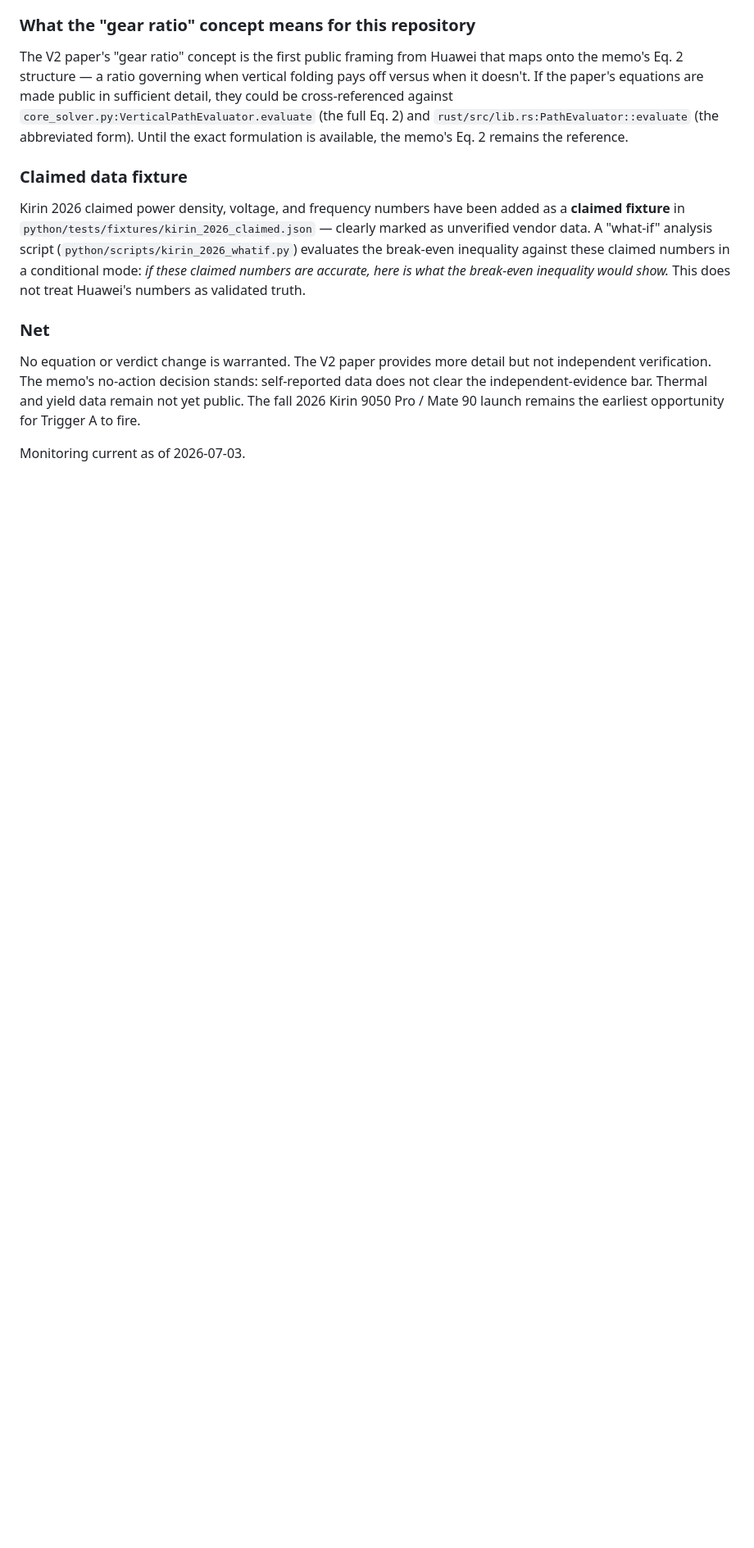
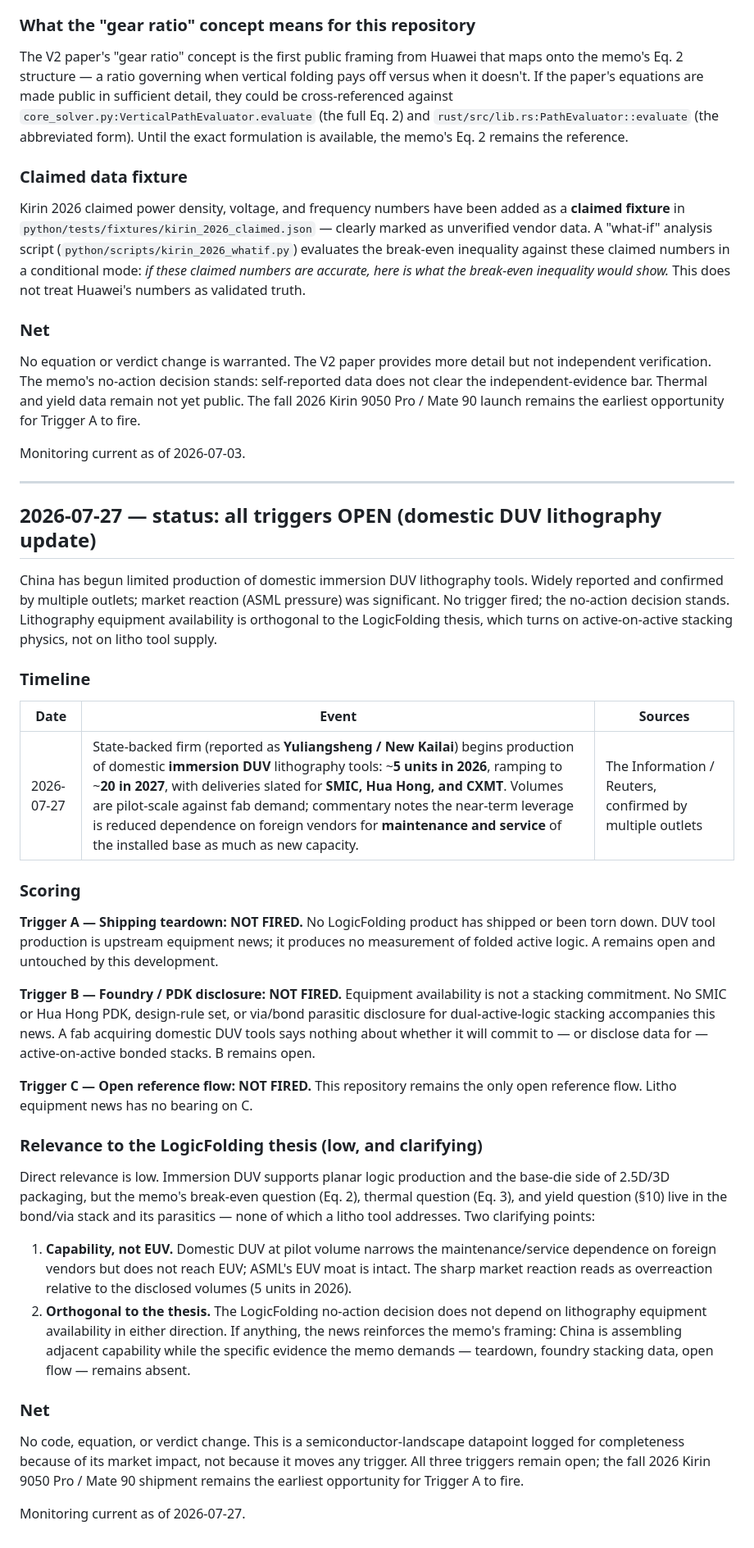
Before and after one commit to aurascoper/logic-folding-reference-flow, a Markdown page: docs/TRIGGER_WATCH.md, the part around the change. Shown at 82% size. GitHub-like rendering; blank space fills up the shorter version.

Commit message:
docs: log domestic DUV production in trigger watch; refresh README as-of date
Add 2026-07-27 entry scoring China's pilot-volume immersion DUV
production (Yuliangsheng/New Kailai; ~5 units 2026, ~20 in 2027;
deliveries to SMIC, Hua Hong, CXMT) against the three reopen triggers.
No trigger fires: equipment availability is orthogonal to the
active-on-active stacking physics the memo turns on, and ASML's EUV
moat is intact. NO ACTION stands.

Update the README trigger-watch pointer to the 2026-07-27 as-of date.

Co-Authored-By: Claude Fable 5 <noreply@anthropic.com>
Claude-Session: https://claude.ai/code/session_013BK4g2xawADn6WfADqMFXe

```diff
--- a/docs/TRIGGER_WATCH.md
+++ b/docs/TRIGGER_WATCH.md
@@ -133,3 +133,39 @@ Kirin 2026 claimed power density, voltage, and frequency numbers have been added
 No equation or verdict change is warranted. The V2 paper provides more detail but not independent verification. The memo's no-action decision stands: self-reported data does not clear the independent-evidence bar. Thermal and yield data remain not yet public. The fall 2026 Kirin 9050 Pro / Mate 90 launch remains the earliest opportunity for Trigger A to fire.
 
 Monitoring current as of 2026-07-03.
+
+---
+
+## 2026-07-27 — status: all triggers OPEN (domestic DUV lithography update)
+
+China has begun limited production of domestic immersion DUV lithography tools. Widely reported and confirmed by multiple outlets; market reaction (ASML pressure) was significant. No trigger fired; the no-action decision stands. Lithography equipment availability is orthogonal to the LogicFolding thesis, which turns on active-on-active stacking physics, not on litho tool supply.
+
+### Timeline
+
+| Date | Event | Sources |
+|------|-------|---------|
+| 2026-07-27 | State-backed firm (reported as **Yuliangsheng / New Kailai**) begins production of domestic **immersion DUV** lithography tools: ~**5 units in 2026**, ramping to ~**20 in 2027**, with deliveries slated for **SMIC, Hua Hong, and CXMT**. Volumes are pilot-scale against fab demand; commentary notes the near-term leverage is reduced dependence on foreign vendors for **maintenance and service** of the installed base as much as new capacity. | The Information / Reuters, confirmed by multiple outlets |
+
+### Scoring
+
+**Trigger A — Shipping teardown: NOT FIRED.**
+No LogicFolding product has shipped or been torn down. DUV tool production is upstream equipment news; it produces no measurement of folded active logic. A remains open and untouched by this development.
+
+**Trigger B — Foundry / PDK disclosure: NOT FIRED.**
+Equipment availability is not a stacking commitment. No SMIC or Hua Hong PDK, design-rule set, or via/bond parasitic disclosure for dual-active-logic stacking accompanies this news. A fab acquiring domestic DUV tools says nothing about whether it will commit to — or disclose data for — active-on-active bonded stacks. B remains open.
+
+**Trigger C — Open reference flow: NOT FIRED.**
+This repository remains the only open reference flow. Litho equipment news has no bearing on C.
+
+### Relevance to the LogicFolding thesis (low, and clarifying)
+
+Direct relevance is low. Immersion DUV supports planar logic production and the base-die side of 2.5D/3D packaging, but the memo's break-even question (Eq. 2), thermal question (Eq. 3), and yield question (§10) live in the bond/via stack and its parasitics — none of which a litho tool addresses. Two clarifying points:
+
+1. **Capability, not EUV.** Domestic DUV at pilot volume narrows the maintenance/service dependence on foreign vendors but does not reach EUV; ASML's EUV moat is intact. The sharp market reaction reads as overreaction relative to the disclosed volumes (5 units in 2026).
+2. **Orthogonal to the thesis.** The LogicFolding no-action decision does not depend on lithography equipment availability in either direction. If anything, the news reinforces the memo's framing: China is assembling adjacent capability while the specific evidence the memo demands — teardown, foundry stacking data, open flow — remains absent.
+
+### Net
+
+No code, equation, or verdict change. This is a semiconductor-landscape datapoint logged for completeness because of its market impact, not because it moves any trigger. All three triggers remain open; the fall 2026 Kirin 9050 Pro / Mate 90 shipment remains the earliest opportunity for Trigger A to fire.
+
+Monitoring current as of 2026-07-27.
```
Also changed, not shown: README.md (+1 -1 lines).
